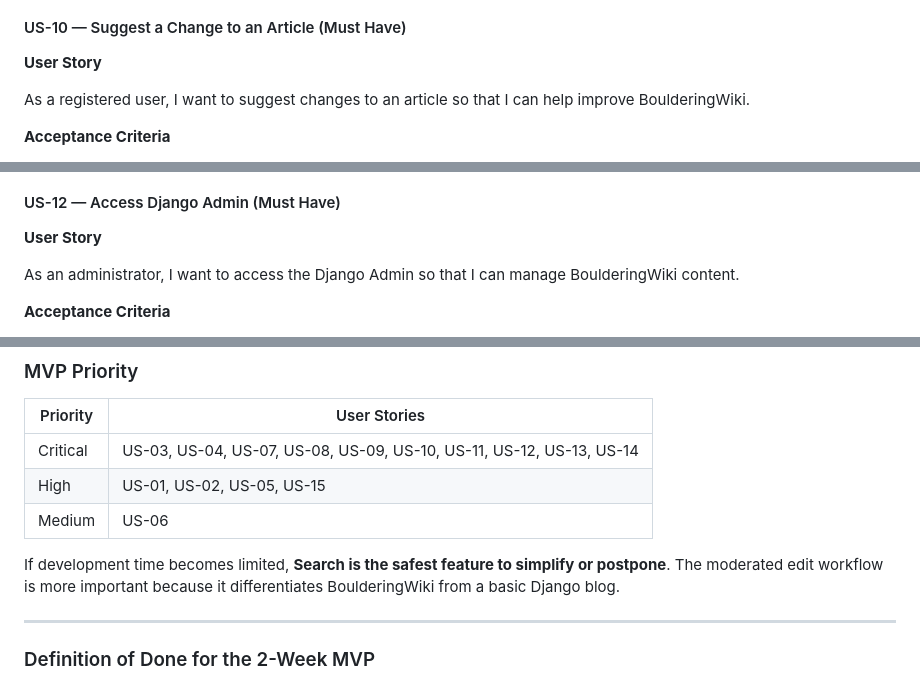
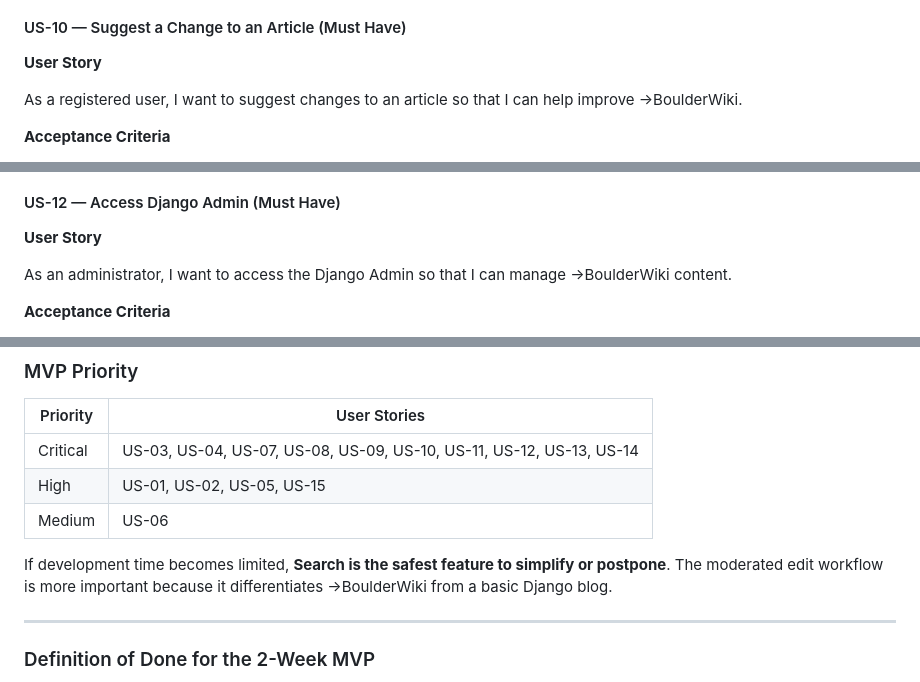
Before and after one commit to Zealous242/love-bouldering-2, a Markdown page: README.md, 3 parts joined by grey strips. Drawn GitHub-style.

```diff
--- a/README.md
+++ b/README.md
@@ -388,7 +388,7 @@ As a logged-in user, I want to log out so that I can securely end my session.
 
 **User Story**
 
-As a registered user, I want to suggest changes to an article so that I can help improve BoulderingWiki.
+As a registered user, I want to suggest changes to an article so that I can help improve →BoulderWiki.
 
 **Acceptance Criteria**
 
@@ -450,7 +450,7 @@ As the site owner, I want guests prevented from suggesting edits so that contrib
 
 **User Story**
 
-As an administrator, I want to access the Django Admin so that I can manage BoulderingWiki content.
+As an administrator, I want to access the Django Admin so that I can manage →BoulderWiki content.
 
 **Acceptance Criteria**
 
@@ -579,7 +579,7 @@ As an administrator, I want to create, update, and delete articles and categorie
 | High | US-01, US-02, US-05, US-15 |
 | Medium | US-06 |
 
-If development time becomes limited, **Search is the safest feature to simplify or postpone**. The moderated edit workflow is more important because it differentiates BoulderingWiki from a basic Django blog.
+If development time becomes limited, **Search is the safest feature to simplify or postpone**. The moderated edit workflow is more important because it differentiates →BoulderWiki from a basic Django blog.
 
 ---
 
```
Also changed, not shown: other parts of README.md (+26 -18 lines).
